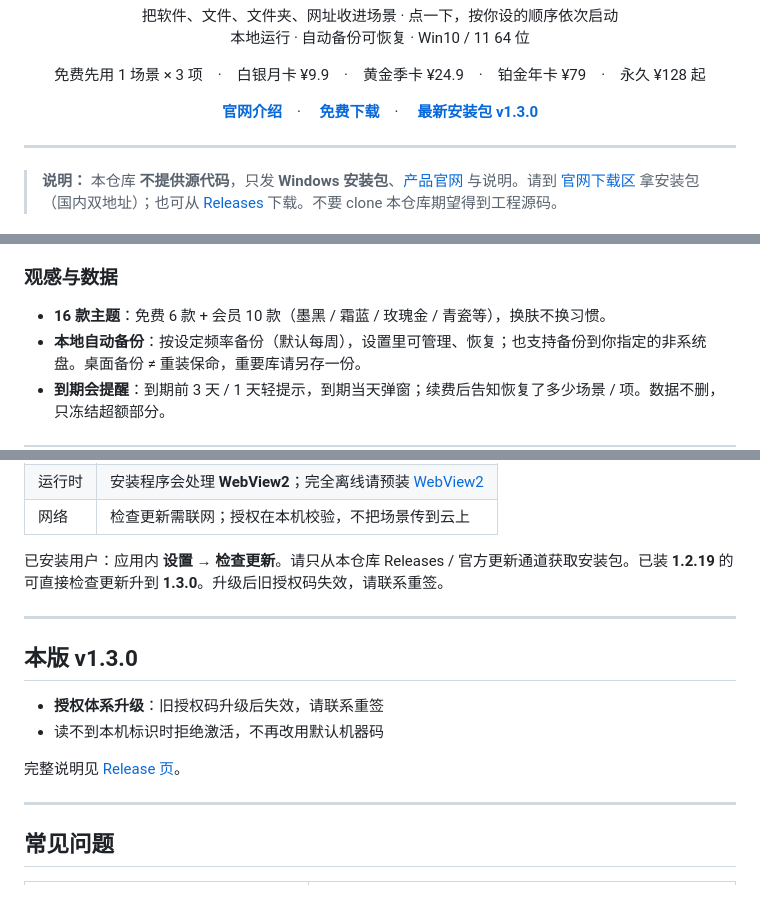
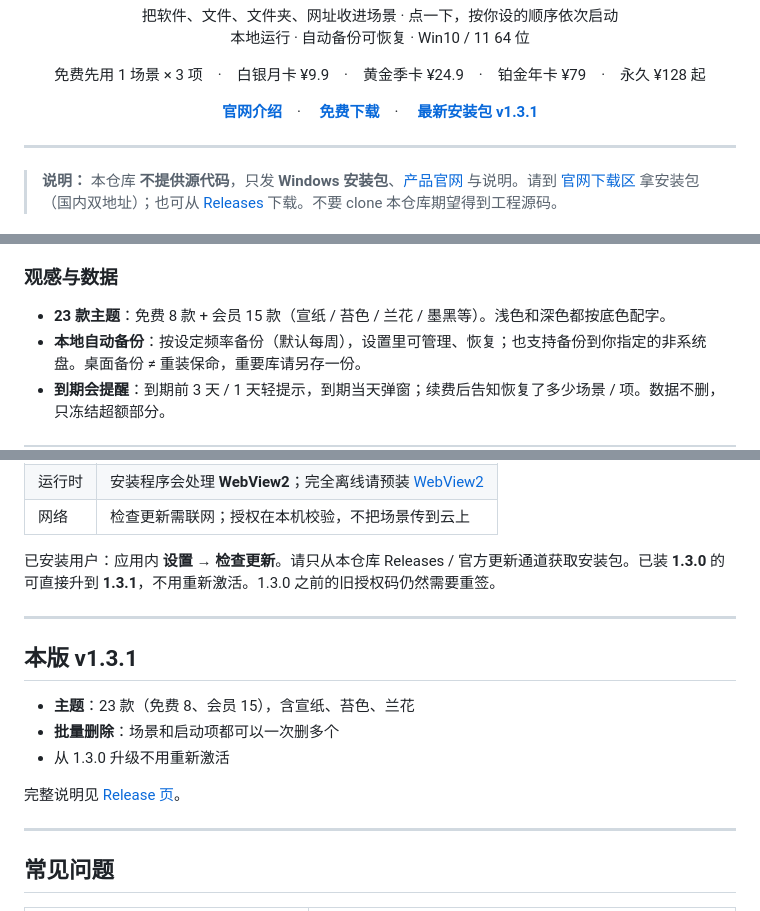
Before and after one commit to YottaMeta/RiseDock, a Markdown page: README.md, 3 parts joined by grey strips. Rendered like a GitHub page.

Commit message:
docs: sync product README from RiseDock desk

```diff
--- a/README.md
+++ b/README.md
@@ -21,7 +21,7 @@
 <p align="center">
   <a href="https://yottameta.github.io/RiseDock/"><b>官网介绍</b></a>　·
   <a href="https://yottameta.github.io/RiseDock/#download"><b>免费下载</b></a>　·
-  <a href="https://github.com/YottaMeta/RiseDock/releases/tag/v1.3.0"><b>最新安装包 v1.3.0</b></a>
+  <a href="https://github.com/YottaMeta/RiseDock/releases/tag/v1.3.1"><b>最新安装包 v1.3.1</b></a>
 </p>
 
 ---
@@ -97,7 +97,7 @@
 
 ### 观感与数据
 
-- **16 款主题**：免费 6 款 + 会员 10 款（墨黑 / 霜蓝 / 玫瑰金 / 青瓷等），换肤不换习惯。
+- **23 款主题**：免费 8 款 + 会员 15 款（宣纸 / 苔色 / 兰花 / 墨黑等）。浅色和深色都按底色配字。
 - **本地自动备份**：按设定频率备份（默认每周），设置里可管理、恢复；也支持备份到你指定的非系统盘。桌面备份 ≠ 重装保命，重要库请另存一份。
 - **到期会提醒**：到期前 3 天 / 1 天轻提示，到期当天弹窗；续费后告知恢复了多少场景 / 项。数据不删，只冻结超额部分。
 
@@ -143,12 +143,13 @@
 | 运行时 | 安装程序会处理 **WebView2**；完全离线请预装 [WebView2](https://developer.microsoft.com/microsoft-edge/webview2/#download-section) |
 | 网络 | 检查更新需联网；授权在本机校验，不把场景传到云上 |
 
-已安装用户：应用内 **设置 → 检查更新**。请只从本仓库 Releases / 官方更新通道获取安装包。已装 **1.2.19** 的可直接检查更新升到 **1.3.0**。升级后旧授权码失效，请联系重签。
+已安装用户：应用内 **设置 → 检查更新**。请只从本仓库 Releases / 官方更新通道获取安装包。已装 **1.3.0** 的可直接升到 **1.3.1**，不用重新激活。1.3.0 之前的旧授权码仍然需要重签。
 
 ---
 
-## 本版 v1.3.0
+## 本版 v1.3.1
 
-- **授权体系升级**：旧授权码升级后失效，请联系重签
-- 读不到本机标识时拒绝激活，不再改用默认机器码
+- **主题**：23 款（免费 8、会员 15），含宣纸、苔色、兰花
+- **批量删除**：场景和启动项都可以一次删多个
+- 从 1.3.0 升级不用重新激活
 
```
Also changed, not shown: other parts of README.md (+2 -2 lines).
